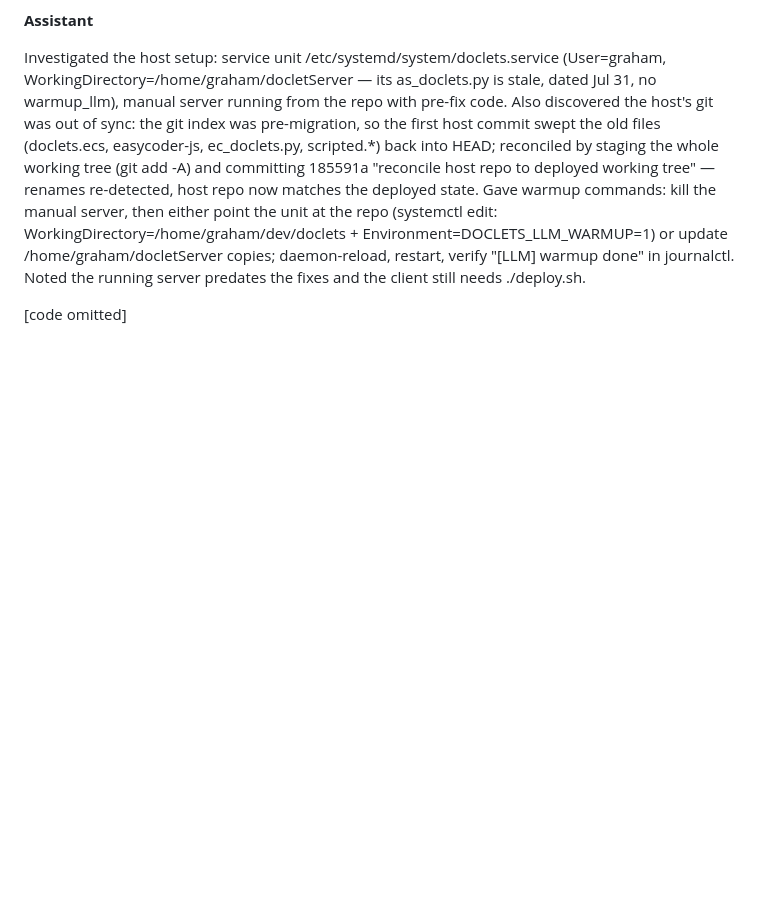
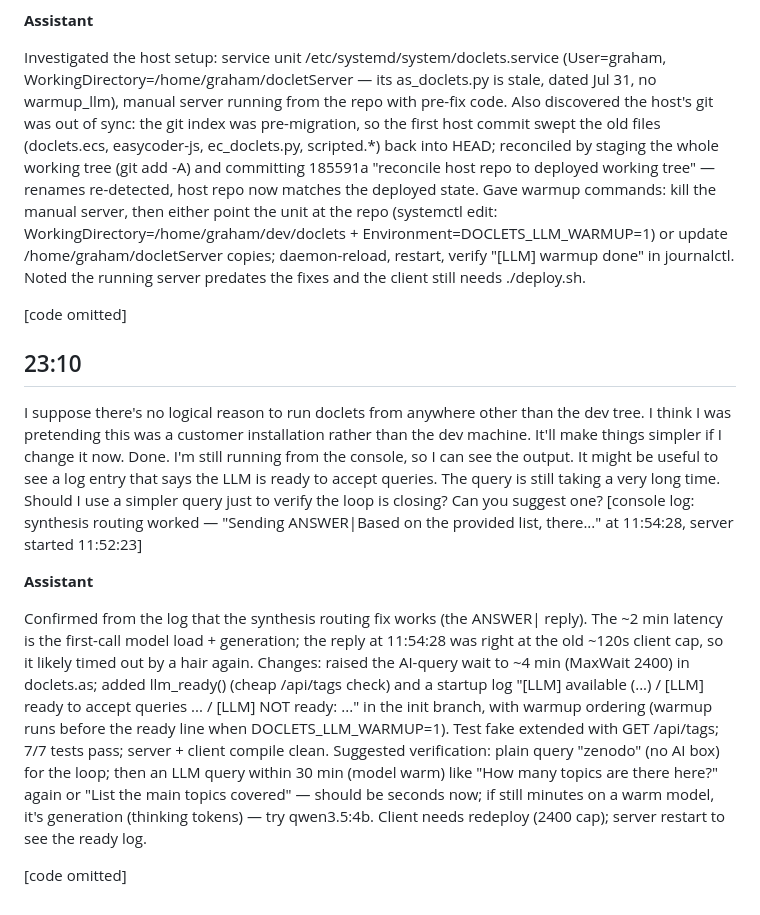
Before and after one commit to easycoder/doclets, a Markdown page: conversation/002.md, the part around the change. Rendered like a GitHub page; blank space fills up the shorter version.

```diff
--- a/conversation/002.md
+++ b/conversation/002.md
@@ -50,3 +50,13 @@ I like the idea of having a warmup at start - what commands do I need to give fo
 Investigated the host setup: service unit /etc/systemd/system/doclets.service (User=graham, WorkingDirectory=/home/graham/docletServer — its as_doclets.py is stale, dated Jul 31, no warmup_llm), manual server running from the repo with pre-fix code. Also discovered the host's git was out of sync: the git index was pre-migration, so the first host commit swept the old files (doclets.ecs, easycoder-js, ec_doclets.py, scripted.*) back into HEAD; reconciled by staging the whole working tree (git add -A) and committing 185591a "reconcile host repo to deployed working tree" — renames re-detected, host repo now matches the deployed state. Gave warmup commands: kill the manual server, then either point the unit at the repo (systemctl edit: WorkingDirectory=/home/graham/dev/doclets + Environment=DOCLETS_LLM_WARMUP=1) or update /home/graham/docletServer copies; daemon-reload, restart, verify "[LLM] warmup done" in journalctl. Noted the running server predates the fixes and the client still needs ./deploy.sh.
 
 [code omitted]
+
+## 23:10
+
+I suppose there's no logical reason to run doclets from anywhere other than the dev tree. I think I was pretending this was a customer installation rather than the dev machine. It'll make things simpler if I change it now. Done. I'm still running from the console, so I can see the output. It might be useful to see a log entry that says the LLM is ready to accept queries. The query is still taking a very long time. Should I use a simpler query just to verify the loop is closing? Can you suggest one? [console log: synthesis routing worked — "Sending ANSWER|Based on the provided list, there..." at 11:54:28, server started 11:52:23]
+
+**Assistant**
+
+Confirmed from the log that the synthesis routing fix works (the ANSWER| reply). The ~2 min latency is the first-call model load + generation; the reply at 11:54:28 was right at the old ~120s client cap, so it likely timed out by a hair again. Changes: raised the AI-query wait to ~4 min (MaxWait 2400) in doclets.as; added llm_ready() (cheap /api/tags check) and a startup log "[LLM] available (...) / [LLM] ready to accept queries ... / [LLM] NOT ready: ..." in the init branch, with warmup ordering (warmup runs before the ready line when DOCLETS_LLM_WARMUP=1). Test fake extended with GET /api/tags; 7/7 tests pass; server + client compile clean. Suggested verification: plain query "zenodo" (no AI box) for the loop; then an LLM query within 30 min (model warm) like "How many topics are there here?" again or "List the main topics covered" — should be seconds now; if still minutes on a warm model, it's generation (thinking tokens) — try qwen3.5:4b. Client needs redeploy (2400 cap); server restart to see the ready log.
+
+[code omitted]
```
